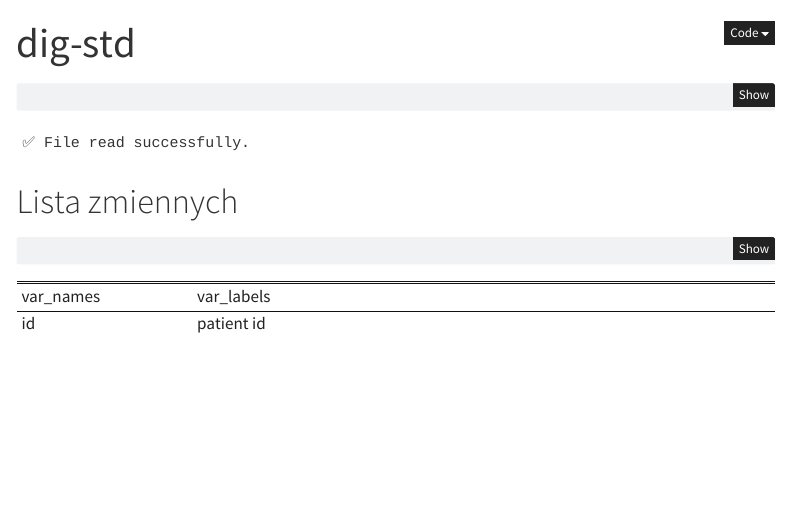
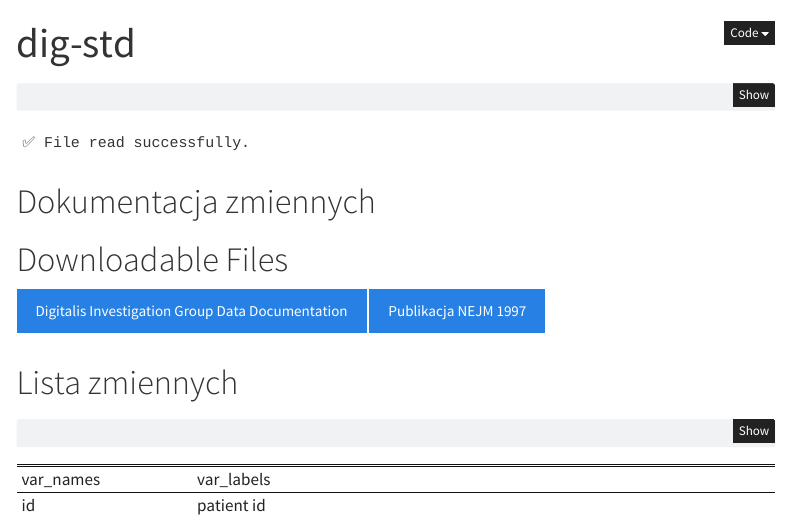
Before and after one commit to p-wis/dig-std, a Quarto document (index.qmd): the page in a window 1100 px wide, from its top. Rendered offline with R 4.5, knitr and Pandoc in place of Quarto, with nearby package versions; menus at the side of the page are left out.

Commit message:
Dokumentacja danych

````diff
--- a/index.qmd
+++ b/index.qmd
@@ -22,6 +22,15 @@ if (!is.null(df)) {
 }
 ```
 
+# Dokumentacja zmiennych
+
+# Downloadable Files
+
+:::{.btn-group}
+[Digitalis Investigation Group Data Documentation](2_DIG Documentation-1.pdf){.btn .btn-primary}
+[Publikacja NEJM 1997](3_NEJM_Effect of Digoxin_Feb1997-1.pdf){.btn .btn-primary}
+:::
+
 # Lista zmiennych
 
 ```{r}
````
Also changed, not shown: 2_DIG Documentation-1.pdf (added), 3_NEJM_Effect of Digoxin_Feb1997-1.pdf (added).
